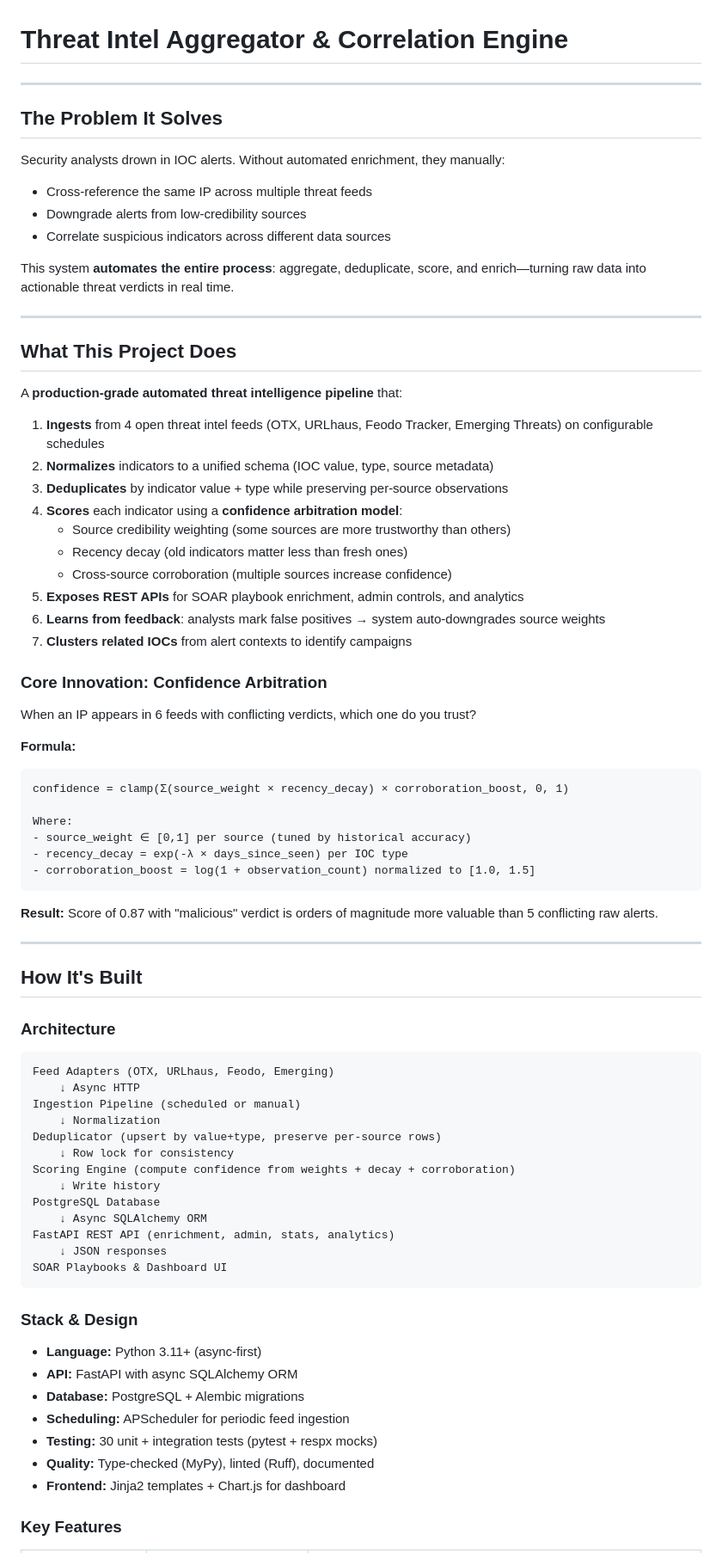
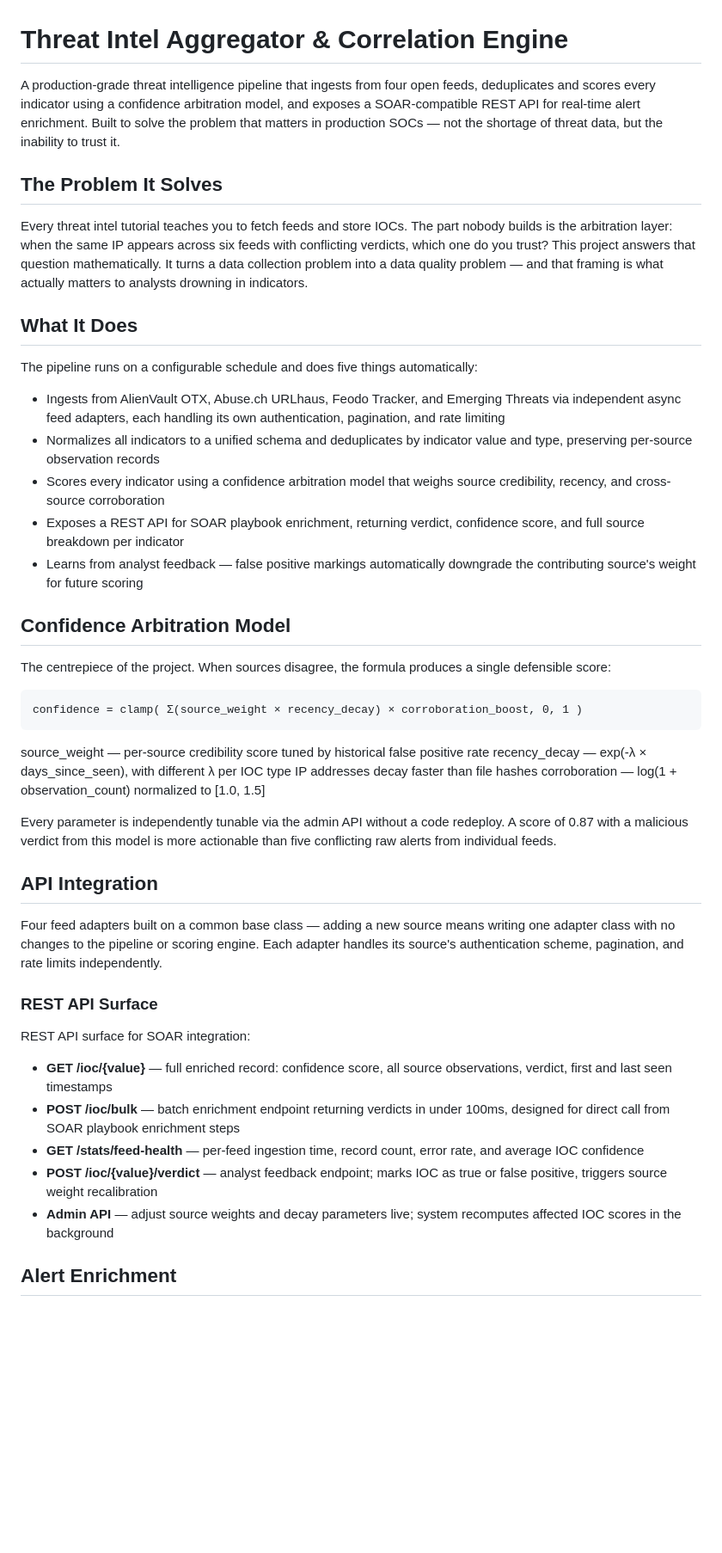
Before and after one commit to sampath0613/TIA-CE, a Markdown page: README.md, the part around one of its changes. Shown at 86% size. Rendered like a GitHub page; blank space fills up the shorter version.

Commit message:
docs: update README

````diff
--- a/README.md
+++ b/README.md
@@ -1,80 +1,49 @@
 # Threat Intel Aggregator & Correlation Engine
 
----
+A production-grade threat intelligence pipeline that ingests from four open feeds, deduplicates and scores every indicator using a confidence arbitration model, and exposes a SOAR-compatible REST API for real-time alert enrichment. Built to solve the problem that matters in production SOCs — not the shortage of threat data, but the inability to trust it.
 
 ## The Problem It Solves
 
-Security analysts drown in IOC alerts. Without automated enrichment, they manually:
-- Cross-reference the same IP across multiple threat feeds
-- Downgrade alerts from low-credibility sources
-- Correlate suspicious indicators across different data sources
+Every threat intel tutorial teaches you to fetch feeds and store IOCs. The part nobody builds is the arbitration layer: when the same IP appears across six feeds with conflicting verdicts, which one do you trust? This project answers that question mathematically. It turns a data collection problem into a data quality problem — and that framing is what actually matters to analysts drowning in indicators.
 
-This system **automates the entire process**: aggregate, deduplicate, score, and enrich—turning raw data into actionable threat verdicts in real time.
+## What It Does
 
----
+The pipeline runs on a configurable schedule and does five things automatically:
 
-## What This Project Does
+- Ingests from AlienVault OTX, Abuse.ch URLhaus, Feodo Tracker, and Emerging Threats via independent async feed adapters, each handling its own authentication, pagination, and rate limiting
+- Normalizes all indicators to a unified schema and deduplicates by indicator value and type, preserving per-source observation records
+- Scores every indicator using a confidence arbitration model that weighs source credibility, recency, and cross-source corroboration
+- Exposes a REST API for SOAR playbook enrichment, returning verdict, confidence score, and full source breakdown per indicator
+- Learns from analyst feedback — false positive markings automatically downgrade the contributing source's weight for future scoring
 
-A **production-grade automated threat intelligence pipeline** that:
+## Confidence Arbitration Model
 
-1. **Ingests** from 4 open threat intel feeds (OTX, URLhaus, Feodo Tracker, Emerging Threats) on configurable schedules
-2. **Normalizes** indicators to a unified schema (IOC value, type, source metadata)
-3. **Deduplicates** by indicator value + type while preserving per-source observations
-4. **Scores** each indicator using a **confidence arbitration model**:
-   - Source credibility weighting (some sources are more trustworthy than others)
-   - Recency decay (old indicators matter less than fresh ones)
-   - Cross-source corroboration (multiple sources increase confidence)
-5. **Exposes REST APIs** for SOAR playbook enrichment, admin controls, and analytics
-6. **Learns from feedback**: analysts mark false positives → system auto-downgrades source weights
-7. **Clusters related IOCs** from alert contexts to identify campaigns
+The centrepiece of the project. When sources disagree, the formula produces a single defensible score:
 
-### Core Innovation: Confidence Arbitration
-
-When an IP appears in 6 feeds with conflicting verdicts, which one do you trust?
-
-**Formula:**
 ```
-confidence = clamp(Σ(source_weight × recency_decay) × corroboration_boost, 0, 1)
-
-Where:
-- source_weight ∈ [0,1] per source (tuned by historical accuracy)
-- recency_decay = exp(-λ × days_since_seen) per IOC type
-- corroboration_boost = log(1 + observation_count) normalized to [1.0, 1.5]
+confidence = clamp( Σ(source_weight × recency_decay) × corroboration_boost, 0, 1 )
 ```
 
-**Result:** Score of 0.87 with "malicious" verdict is orders of magnitude more valuable than 5 conflicting raw alerts.
+source_weight   — per-source credibility score tuned by historical false positive rate
+recency_decay   — exp(-λ × days_since_seen), with different λ per IOC type
+                  IP addresses decay faster than file hashes
+corroboration   — log(1 + observation_count) normalized to [1.0, 1.5]
 
----
+Every parameter is independently tunable via the admin API without a code redeploy. A score of 0.87 with a malicious verdict from this model is more actionable than five conflicting raw alerts from individual feeds.
 
-## How It's Built
+## API Integration
 
-### Architecture
+Four feed adapters built on a common base class — adding a new source means writing one adapter class with no changes to the pipeline or scoring engine. Each adapter handles its source's authentication scheme, pagination, and rate limits independently.
 
-```
-Feed Adapters (OTX, URLhaus, Feodo, Emerging)
-    ↓ Async HTTP
-Ingestion Pipeline (scheduled or manual)
-    ↓ Normalization
-Deduplicator (upsert by value+type, preserve per-source rows)
-    ↓ Row lock for consistency
-Scoring Engine (compute confidence from weights + decay + corroboration)
-    ↓ Write history
-PostgreSQL Database
-    ↓ Async SQLAlchemy ORM
-FastAPI REST API (enrichment, admin, stats, analytics)
-    ↓ JSON responses
-SOAR Playbooks & Dashboard UI
-```
+### REST API Surface
 
-### Stack & Design
+REST API surface for SOAR integration:
 
-- **Language:** Python 3.11+ (async-first)
-- **API:** FastAPI with async SQLAlchemy ORM
-- **Database:** PostgreSQL + Alembic migrations
-- **Scheduling:** APScheduler for periodic feed ingestion
-- **Testing:** 30 unit + integration tests (pytest + respx mocks)
-- **Quality:** Type-checked (MyPy), linted (Ruff), documented
-- **Frontend:** Jinja2 templates + Chart.js for dashboard
+- **GET /ioc/{value}** — full enriched record: confidence score, all source observations, verdict, first and last seen timestamps
+- **POST /ioc/bulk** — batch enrichment endpoint returning verdicts in under 100ms, designed for direct call from SOAR playbook enrichment steps
+- **GET /stats/feed-health** — per-feed ingestion time, record count, error rate, and average IOC confidence
+- **POST /ioc/{value}/verdict** — analyst feedback endpoint; marks IOC as true or false positive, triggers source weight recalibration
+- **Admin API** — adjust source weights and decay parameters live; system recomputes affected IOC scores in the background
 
-### Key Features
+## Alert Enrichment
 
````
Also changed, not shown: other parts of README.md (+9 -51 lines).
